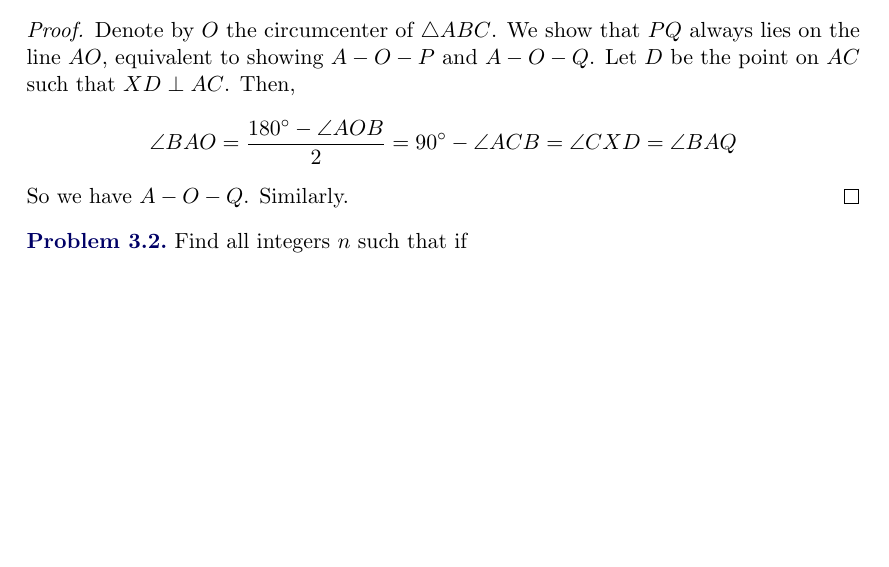
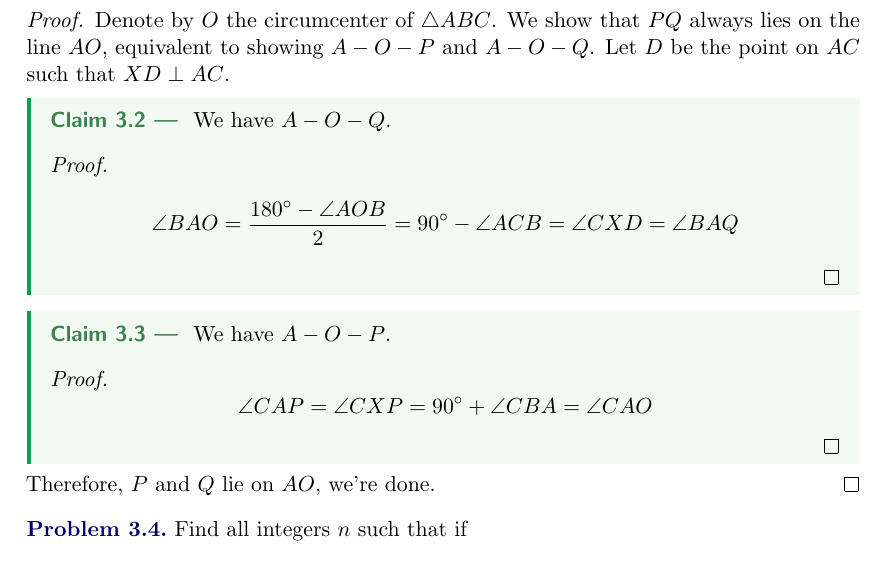
Before and after one commit to GodChungus/Nepal-TST-Solutions, a LaTeX document (tst25.tex): part of page 3 of 4, cut so that both start at the same text, the shorter picture padded with empty space. The pictures show the PDF file tst25.pdf that the author committed with the source.

Commit message:
Add files via upload

```diff
--- a/tst25.tex
+++ b/tst25.tex
@@ -85,11 +85,25 @@
 
 \begin{proof}
     Denote by $O$ the circumcenter of $\triangle ABC$. We show that $PQ$ always lies on the line $AO$, equivalent to showing
-    $A-O-P$ and $A-O-Q$. Let $D$ be the point on $AC$ such that $XD \perp AC$. Then,
-    \[
-    \angle BAO = \frac{180^\circ - \angle AOB}{2} = 90^\circ - \angle ACB = \angle CXD = \angle BAQ
-    \]
-    So we have $A-O-Q$. Similarly.
+    $A-O-P$ and $A-O-Q$. Let $D$ be the point on $AC$ such that $XD \perp AC$.
+    \begin{claim}
+        We have $A-O-Q$.
+        \begin{proof}
+            \[
+            \angle BAO = \frac{180^\circ - \angle AOB}{2} = 90^\circ - \angle ACB = \angle CXD = \angle BAQ
+            \]
+        \end{proof}
+    \end{claim}
+
+    \begin{claim}
+        We have $A-O-P$.
+        \begin{proof}
+            \[
+            \angle CAP = \angle CXP = 90^\circ + \angle CBA = \angle CAO
+            \]
+        \end{proof}
+    \end{claim}
+    Therefore, $P$ and $Q$ lie on $AO$, we're done.
 \end{proof}
 
 \begin{problem}
```
Also changed, not shown: tst25.pdf.
